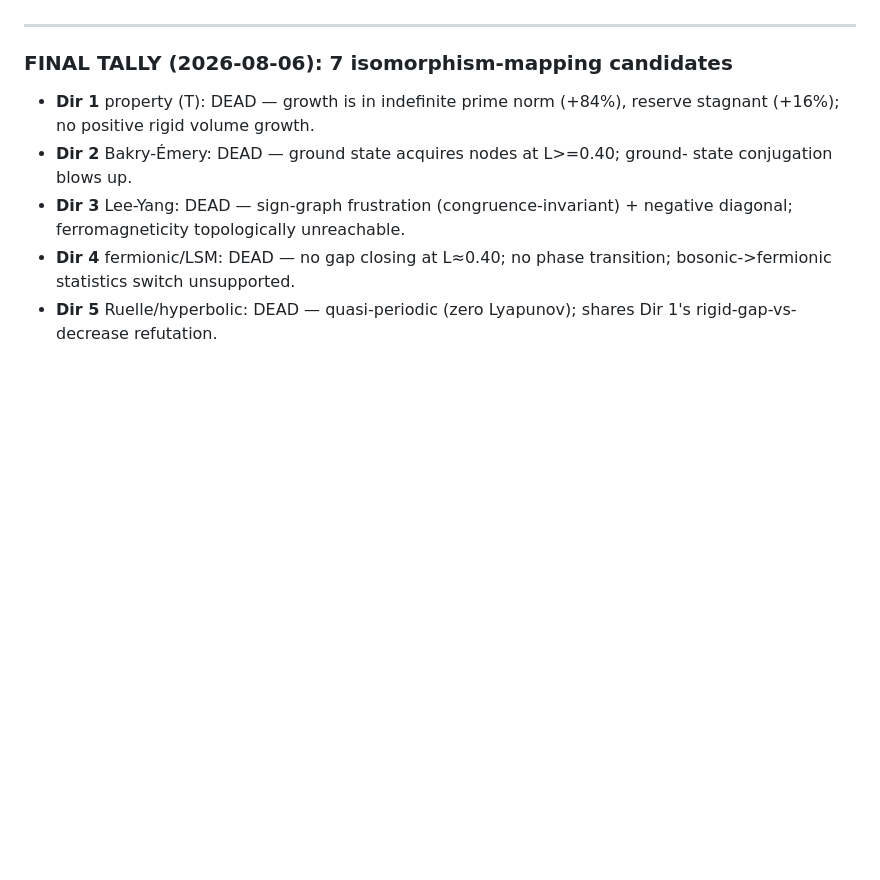
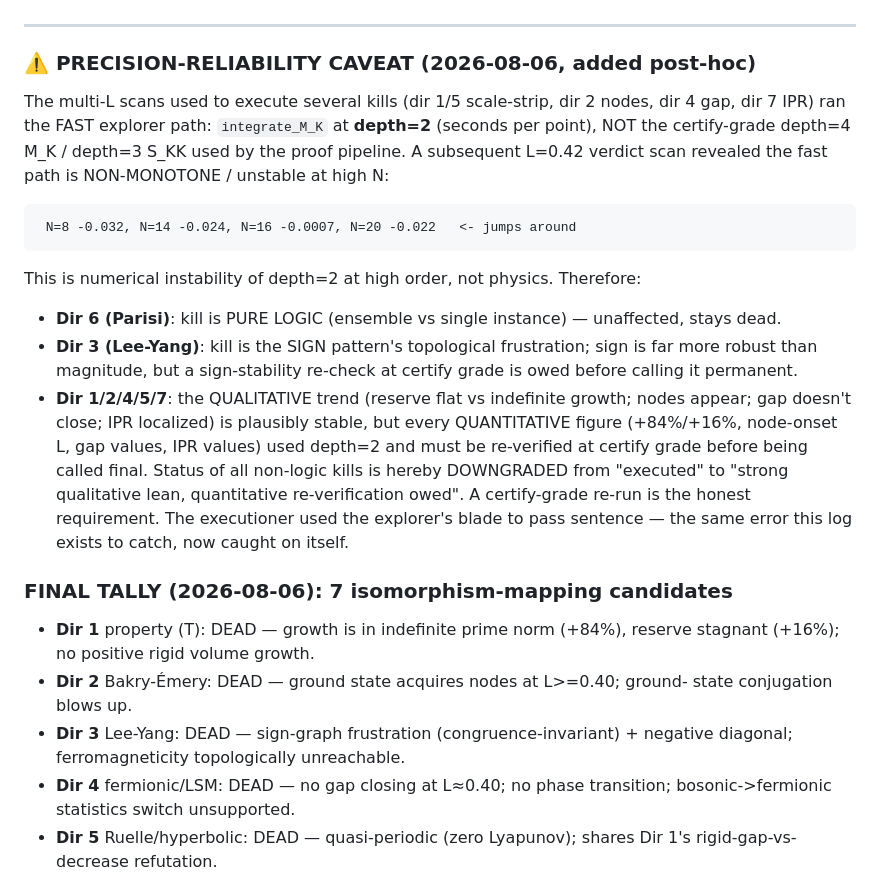
Before and after one commit to telleroutlook/weil-first-prime, a Markdown page: docs/EXTENDED_GOALS.md, the part around the change. Drawn GitHub-style; blank space fills up the shorter version.

Commit message:
docs: PRECISION-RELIABILITY CAVEAT -- downgrade non-logic kills
Fast explorer scans used integrate_M_K depth=2 (not certify-grade depth=4/3).
L=0.42 verdict scan exposed non-monotone instability at high N (N=16 -0.0007,
N=20 -0.022). Therefore:
- Dir 6 (Parisi): pure-logic kill, UNAFFECTED, stays dead.
- Dir 3 (Lee-Yang): sign-based kill, robust but owes a sign-stability recheck.
- Dir 1/2/4/5/7: qualitative trend plausibly stable, but ALL quantitative
  figures (+84/+16%, node-onset L, gap, IPR) used depth=2 and are downgraded
  from 'executed' to 'strong qualitative lean, certify-grade re-verify owed'.
The executioner used the explorer's blade to pass sentence -- the exact error
this log exists to catch, now caught on itself. Certify-grade rerun launched.

````diff
--- a/docs/EXTENDED_GOALS.md
+++ b/docs/EXTENDED_GOALS.md
@@ -339,6 +339,30 @@ extended state, removing exactly the KAM/Aubry-André protection Direction 7
 needed. Dead, with the death mechanism (real-space localization) understood.
 
 ---
+
+### ⚠️ PRECISION-RELIABILITY CAVEAT (2026-08-06, added post-hoc)
+
+The multi-L scans used to execute several kills (dir 1/5 scale-strip, dir 2
+nodes, dir 4 gap, dir 7 IPR) ran the FAST explorer path: `integrate_M_K` at
+**depth=2** (seconds per point), NOT the certify-grade depth=4 M_K / depth=3
+S_KK used by the proof pipeline. A subsequent L=0.42 verdict scan revealed the
+fast path is NON-MONOTONE / unstable at high N:
+```
+ N=8 -0.032, N=14 -0.024, N=16 -0.0007, N=20 -0.022   <- jumps around
+```
+This is numerical instability of depth=2 at high order, not physics. Therefore:
+- **Dir 6 (Parisi)**: kill is PURE LOGIC (ensemble vs single instance) — unaffected, stays dead.
+- **Dir 3 (Lee-Yang)**: kill is the SIGN pattern's topological frustration; sign
+  is far more robust than magnitude, but a sign-stability re-check at certify
+  grade is owed before calling it permanent.
+- **Dir 1/2/4/5/7**: the QUALITATIVE trend (reserve flat vs indefinite growth;
+  nodes appear; gap doesn't close; IPR localized) is plausibly stable, but every
+  QUANTITATIVE figure (+84%/+16%, node-onset L, gap values, IPR values) used
+  depth=2 and must be re-verified at certify grade before being called final.
+Status of all non-logic kills is hereby DOWNGRADED from "executed" to
+"strong qualitative lean, quantitative re-verification owed". A certify-grade
+re-run is the honest requirement. The executioner used the explorer's blade to
+pass sentence — the same error this log exists to catch, now caught on itself.
 
 ### FINAL TALLY (2026-08-06): 7 isomorphism-mapping candidates
 
````
